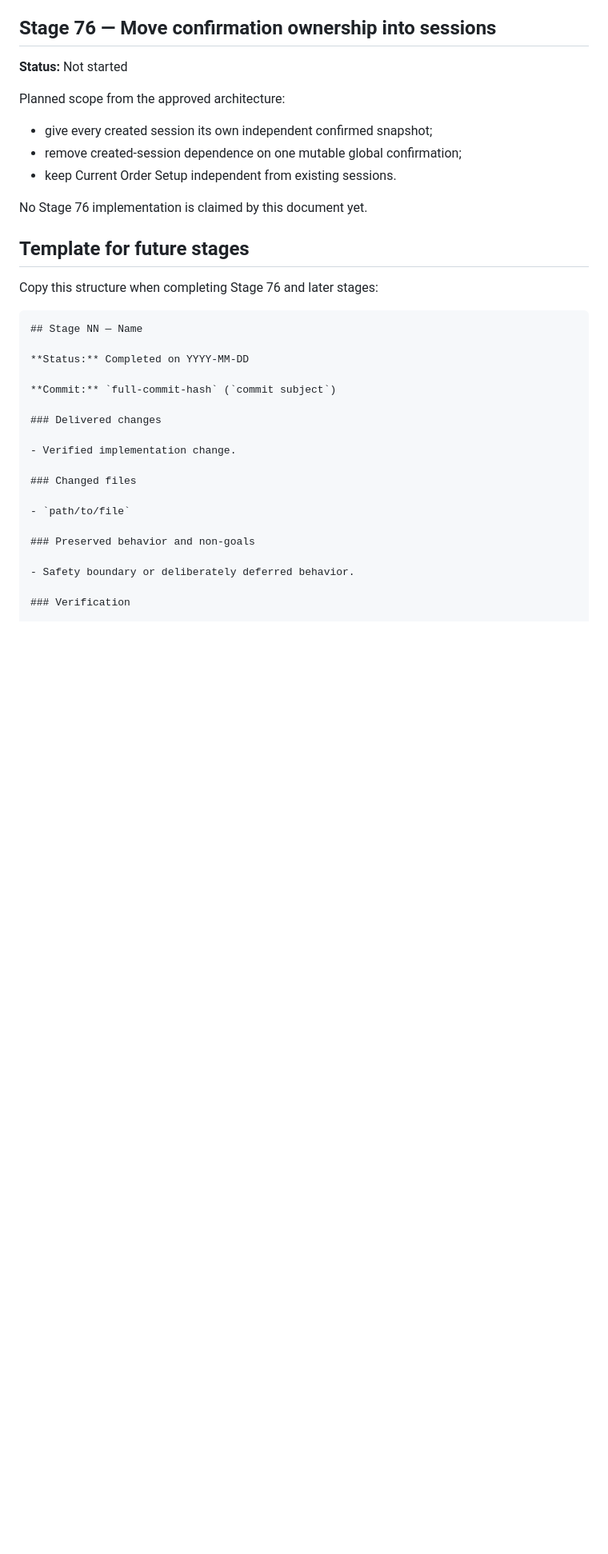
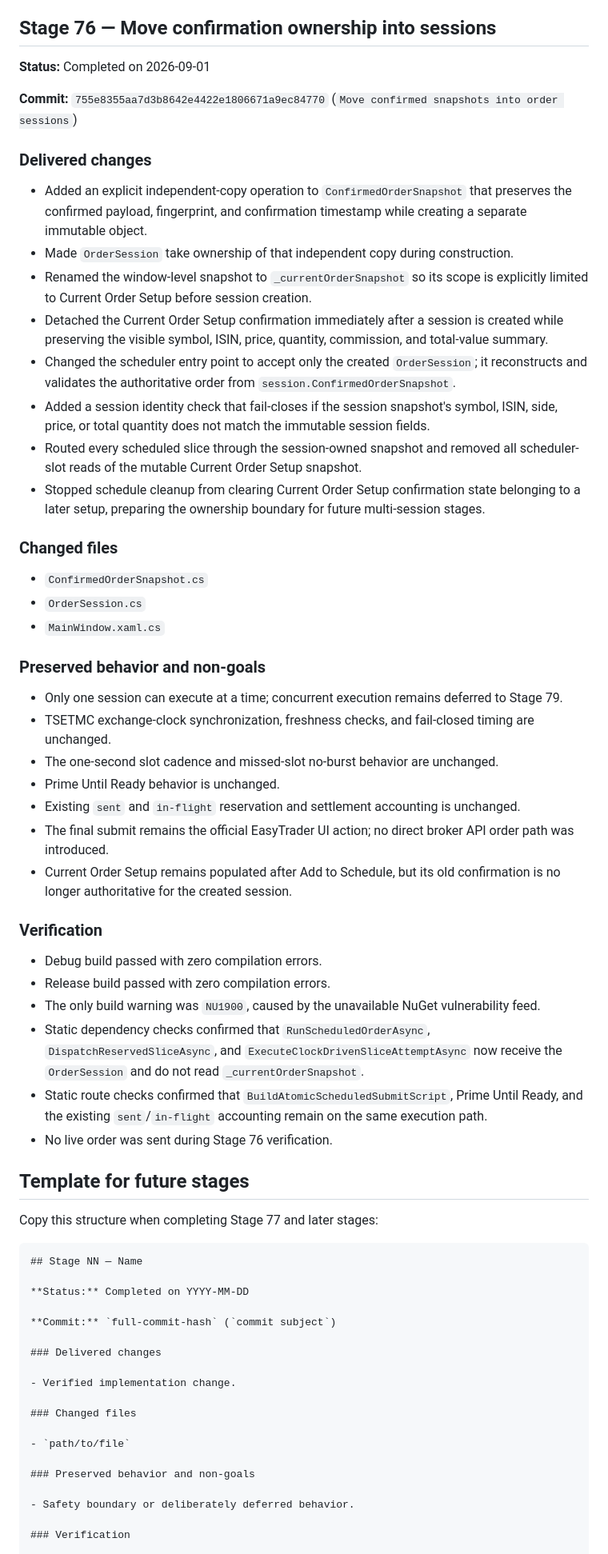
Before and after one commit to yazdan51/FastOrder, a Markdown page: docs/STAGE_IMPLEMENTATION_LOG.md, the part around one of its changes. Shown at 80% size. Drawn GitHub-style; blank space fills up the shorter version.

Commit message:
Document Stage 76 session ownership

````diff
--- a/docs/STAGE_IMPLEMENTATION_LOG.md
+++ b/docs/STAGE_IMPLEMENTATION_LOG.md
@@ -184,19 +184,62 @@ commit that contains the implementation.
 
 ## Stage 76 — Move confirmation ownership into sessions
 
-**Status:** Not started
+**Status:** Completed on 2026-09-01
 
-Planned scope from the approved architecture:
+**Commit:** `755e8355aa7d3b8642e4422e1806671a9ec84770` (`Move confirmed snapshots into order sessions`)
 
-- give every created session its own independent confirmed snapshot;
-- remove created-session dependence on one mutable global confirmation;
-- keep Current Order Setup independent from existing sessions.
+### Delivered changes
 
-No Stage 76 implementation is claimed by this document yet.
+- Added an explicit independent-copy operation to `ConfirmedOrderSnapshot` that preserves the
+  confirmed payload, fingerprint, and confirmation timestamp while creating a separate immutable
+  object.
+- Made `OrderSession` take ownership of that independent copy during construction.
+- Renamed the window-level snapshot to `_currentOrderSnapshot` so its scope is explicitly limited
+  to Current Order Setup before session creation.
+- Detached the Current Order Setup confirmation immediately after a session is created while
+  preserving the visible symbol, ISIN, price, quantity, commission, and total-value summary.
+- Changed the scheduler entry point to accept only the created `OrderSession`; it reconstructs and
+  validates the authoritative order from `session.ConfirmedOrderSnapshot`.
+- Added a session identity check that fail-closes if the session snapshot's symbol, ISIN, side,
+  price, or total quantity does not match the immutable session fields.
+- Routed every scheduled slice through the session-owned snapshot and removed all scheduler-slot
+  reads of the mutable Current Order Setup snapshot.
+- Stopped schedule cleanup from clearing Current Order Setup confirmation state belonging to a
+  later setup, preparing the ownership boundary for future multi-session stages.
+
+### Changed files
+
+- `ConfirmedOrderSnapshot.cs`
+- `OrderSession.cs`
+- `MainWindow.xaml.cs`
+
+### Preserved behavior and non-goals
+
+- Only one session can execute at a time; concurrent execution remains deferred to Stage 79.
+- TSETMC exchange-clock synchronization, freshness checks, and fail-closed timing are unchanged.
+- The one-second slot cadence and missed-slot no-burst behavior are unchanged.
+- Prime Until Ready behavior is unchanged.
+- Existing `sent` and `in-flight` reservation and settlement accounting is unchanged.
+- The final submit remains the official EasyTrader UI action; no direct broker API order path was
+  introduced.
+- Current Order Setup remains populated after Add to Schedule, but its old confirmation is no
+  longer authoritative for the created session.
+
+### Verification
+
+- Debug build passed with zero compilation errors.
+- Release build passed with zero compilation errors.
+- The only build warning was `NU1900`, caused by the unavailable NuGet vulnerability feed.
+- Static dependency checks confirmed that `RunScheduledOrderAsync`,
+  `DispatchReservedSliceAsync`, and `ExecuteClockDrivenSliceAttemptAsync` now receive the
+  `OrderSession` and do not read `_currentOrderSnapshot`.
+- Static route checks confirmed that `BuildAtomicScheduledSubmitScript`, Prime Until Ready, and
+  the existing `sent`/`in-flight` accounting remain on the same execution path.
+- No live order was sent during Stage 76 verification.
 
 ## Template for future stages
 
-Copy this structure when completing Stage 76 and later stages:
+Copy this structure when completing Stage 77 and later stages:
 
 ```markdown
 ## Stage NN — Name
````
Also changed, not shown: other parts of docs/STAGE_IMPLEMENTATION_LOG.md (+1 -1 lines).
